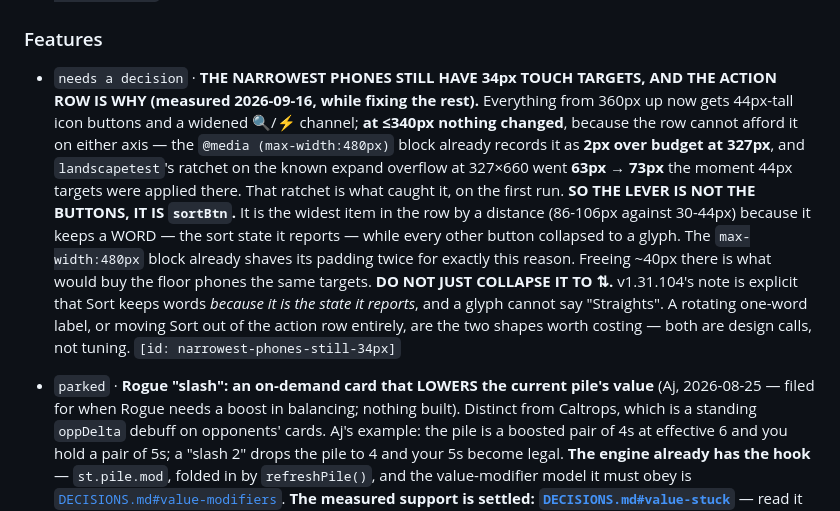
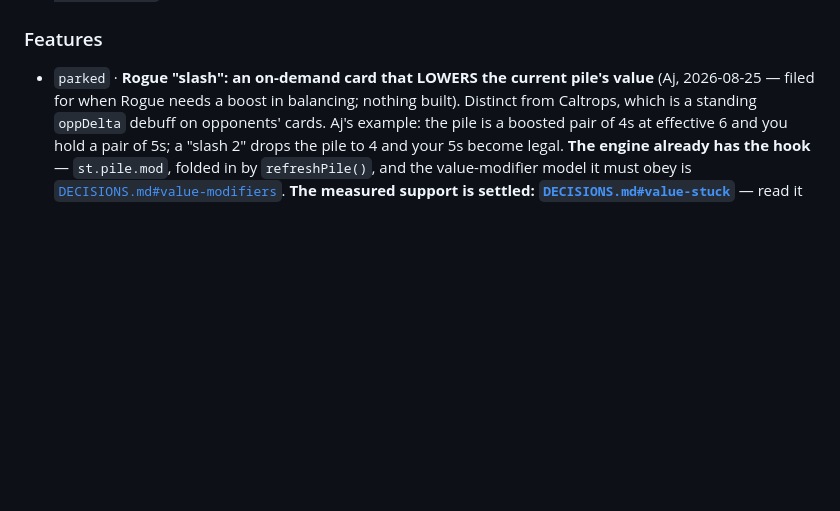
Before and after one commit to aquielleoz/CardmenFighter, a Markdown page: docs/NEXT-SESSION.md, the part around the change. Drawn GitHub-style; blank space fills up the shorter version.

```diff
--- a/docs/NEXT-SESSION.md
+++ b/docs/NEXT-SESSION.md
@@ -897,21 +897,6 @@ never read.*
 
 ### Features
 
-- `needs a decision`    · **THE NARROWEST PHONES STILL HAVE 34px TOUCH TARGETS, AND THE ACTION ROW IS WHY (measured 2026-09-16,
-  while fixing the rest).** Everything from 360px up now gets 44px-tall icon buttons and a widened 🔍/⚡
-  channel; **at ≤340px nothing changed**, because the row cannot afford it on either axis — the `@media
-  (max-width:480px)` block already records it as **2px over budget at 327px**, and `landscapetest`'s
-  ratchet on the known expand overflow at 327×660 went **63px → 73px** the moment 44px targets were
-  applied there. That ratchet is what caught it, on the first run.
-  **SO THE LEVER IS NOT THE BUTTONS, IT IS `sortBtn`.** It is the widest item in the row by a distance
-  (86-106px against 30-44px) because it keeps a WORD — the sort state it reports — while every other
-  button collapsed to a glyph. The `max-width:480px` block already shaves its padding twice for exactly
-  this reason. Freeing ~40px there is what would buy the floor phones the same targets.
-  **DO NOT JUST COLLAPSE IT TO ⇅.** v1.31.104's note is explicit that Sort keeps words *because it is the
-  state it reports*, and a glyph cannot say "Straights". A rotating one-word label, or moving Sort out of
-  the action row entirely, are the two shapes worth costing — both are design calls, not tuning.
-  `[id: narrowest-phones-still-34px]`
-
 - `parked`              · **Rogue "slash": an on-demand card that LOWERS the current pile's value** (Aj, 2026-08-25 — filed for when
   Rogue needs a boost in balancing; nothing built). Distinct from Caltrops, which is a standing `oppDelta`
   debuff on opponents' cards. Aj's example: the pile is a boosted pair of 4s at effective 6 and you hold a pair
```
Also changed, not shown: docs/DECISIONS.md (+16 -0 lines).
